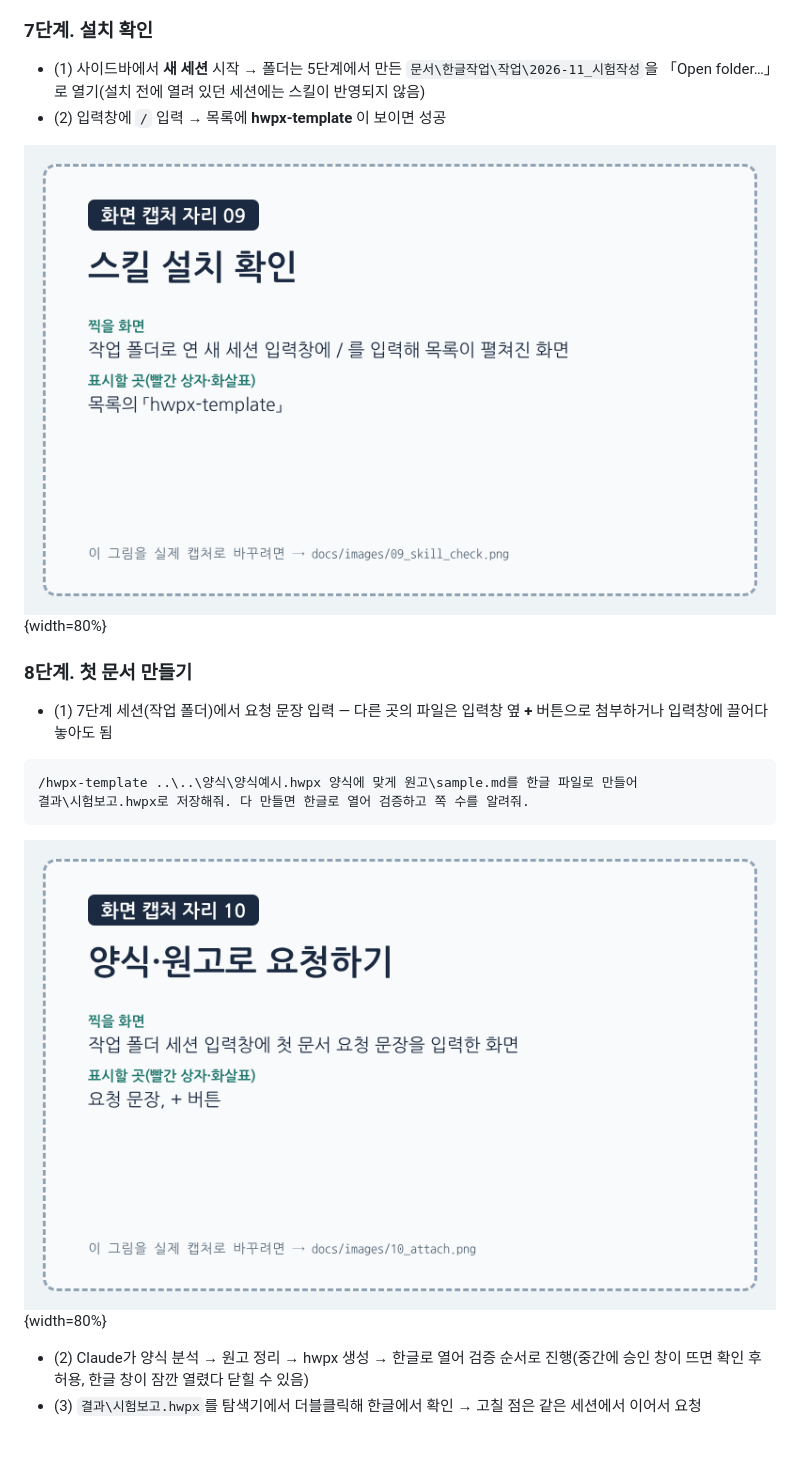
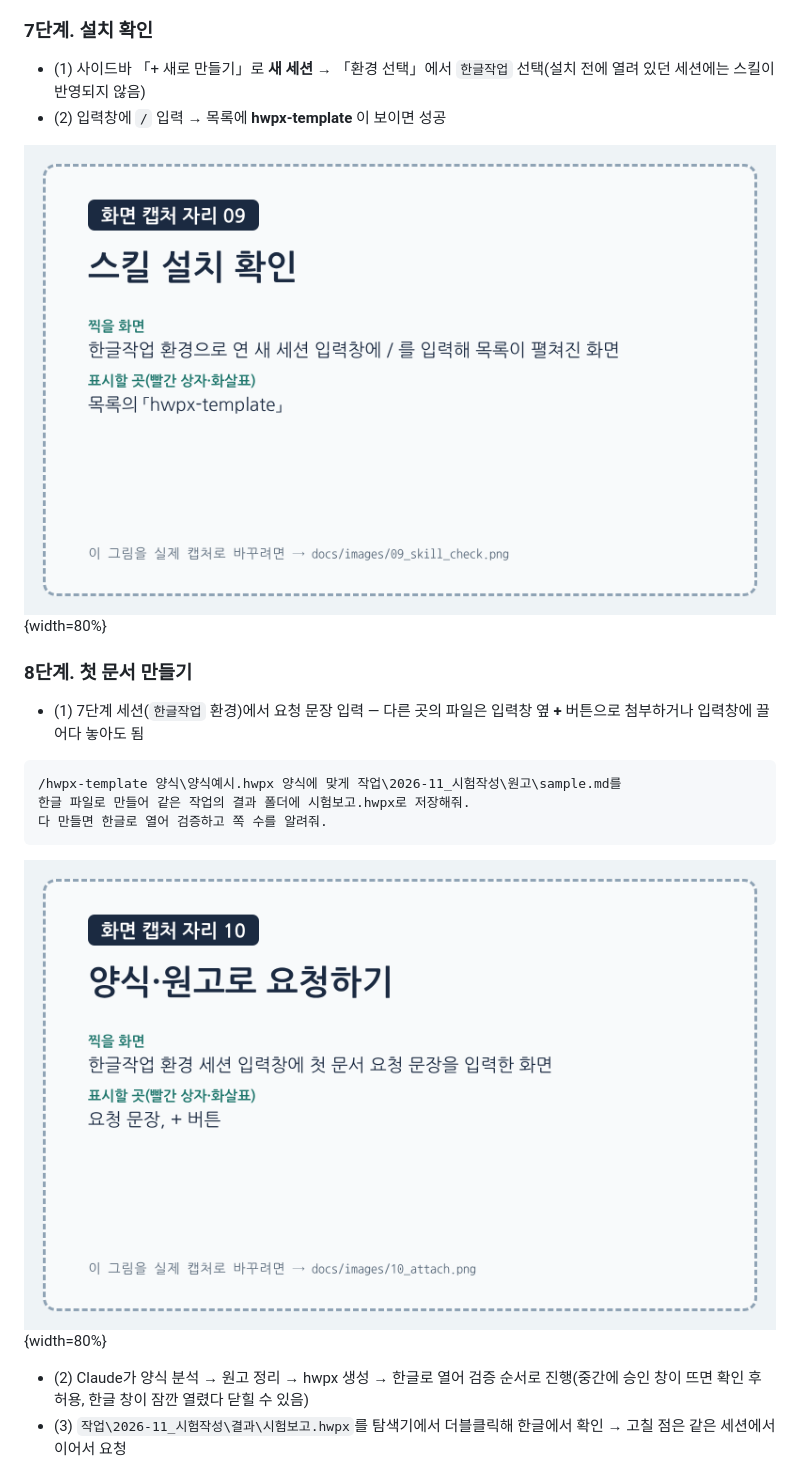
Before and after one commit to emilyJ7/hwpx-template-public, a Markdown page: docs/사용자가이드.md, the part around one of its changes. Rendered like a GitHub page; pictures changed too: docs/images/09_skill_check.png, docs/images/10_attach.png; blank space fills up the shorter version.

````diff
--- a/docs/사용자가이드.md
+++ b/docs/사용자가이드.md
@@ -151,24 +153,25 @@ _설치파일의 requirements.txt로 필요한 Python 패키지도 설치해줘.
 
 ### 7단계. 설치 확인
 
-- (1) 사이드바에서 **새 세션** 시작 → 폴더는 5단계에서 만든 `문서\한글작업\작업\2026-11_시험작성`을 「Open folder…」로 열기(설치 전에 열려 있던 세션에는 스킬이 반영되지 않음)
+- (1) 사이드바 「+ 새로 만들기」로 **새 세션** → 「환경 선택」에서 `한글작업` 선택(설치 전에 열려 있던 세션에는 스킬이 반영되지 않음)
 - (2) 입력창에 `/` 입력 → 목록에 **hwpx-template** 이 보이면 성공
 
 ![그림 10. 스킬 설치 확인](images/09_skill_check.png){width=80%}
 
 ### 8단계. 첫 문서 만들기
 
-- (1) 7단계 세션(작업 폴더)에서 요청 문장 입력 — 다른 곳의 파일은 입력창 옆 **+** 버튼으로 첨부하거나 입력창에 끌어다 놓아도 됨
+- (1) 7단계 세션(`한글작업` 환경)에서 요청 문장 입력 — 다른 곳의 파일은 입력창 옆 **+** 버튼으로 첨부하거나 입력창에 끌어다 놓아도 됨
 
 ```
-/hwpx-template ..\..\양식\양식예시.hwpx 양식에 맞게 원고\sample.md를 한글 파일로 만들어
-결과\시험보고.hwpx로 저장해줘. 다 만들면 한글로 열어 검증하고 쪽 수를 알려줘.
+/hwpx-template 양식\양식예시.hwpx 양식에 맞게 작업\2026-11_시험작성\원고\sample.md를
+한글 파일로 만들어 같은 작업의 결과 폴더에 시험보고.hwpx로 저장해줘.
+다 만들면 한글로 열어 검증하고 쪽 수를 알려줘.
 ```
 
 ![그림 11. 양식·원고로 요청하기](images/10_attach.png){width=80%}
 
 - (2) Claude가 양식 분석 → 원고 정리 → hwpx 생성 → 한글로 열어 검증 순서로 진행(중간에 승인 창이 뜨면 확인 후 허용, 한글 창이 잠깐 열렸다 닫힐 수 있음)
-- (3) `결과\시험보고.hwpx`를 탐색기에서 더블클릭해 한글에서 확인 → 고칠 점은 같은 세션에서 이어서 요청
+- (3) `작업\2026-11_시험작성\결과\시험보고.hwpx`를 탐색기에서 더블클릭해 한글에서 확인 → 고칠 점은 같은 세션에서 이어서 요청
 
 ![그림 12. 결과 확인](images/11_result.png){width=80%}
 
````
Also changed, not shown: other parts of docs/사용자가이드.md (+7 -5 lines), docs/캡처목록.md (+3 -3 lines), docs/images/05_open_folder.png, 5 other files.
